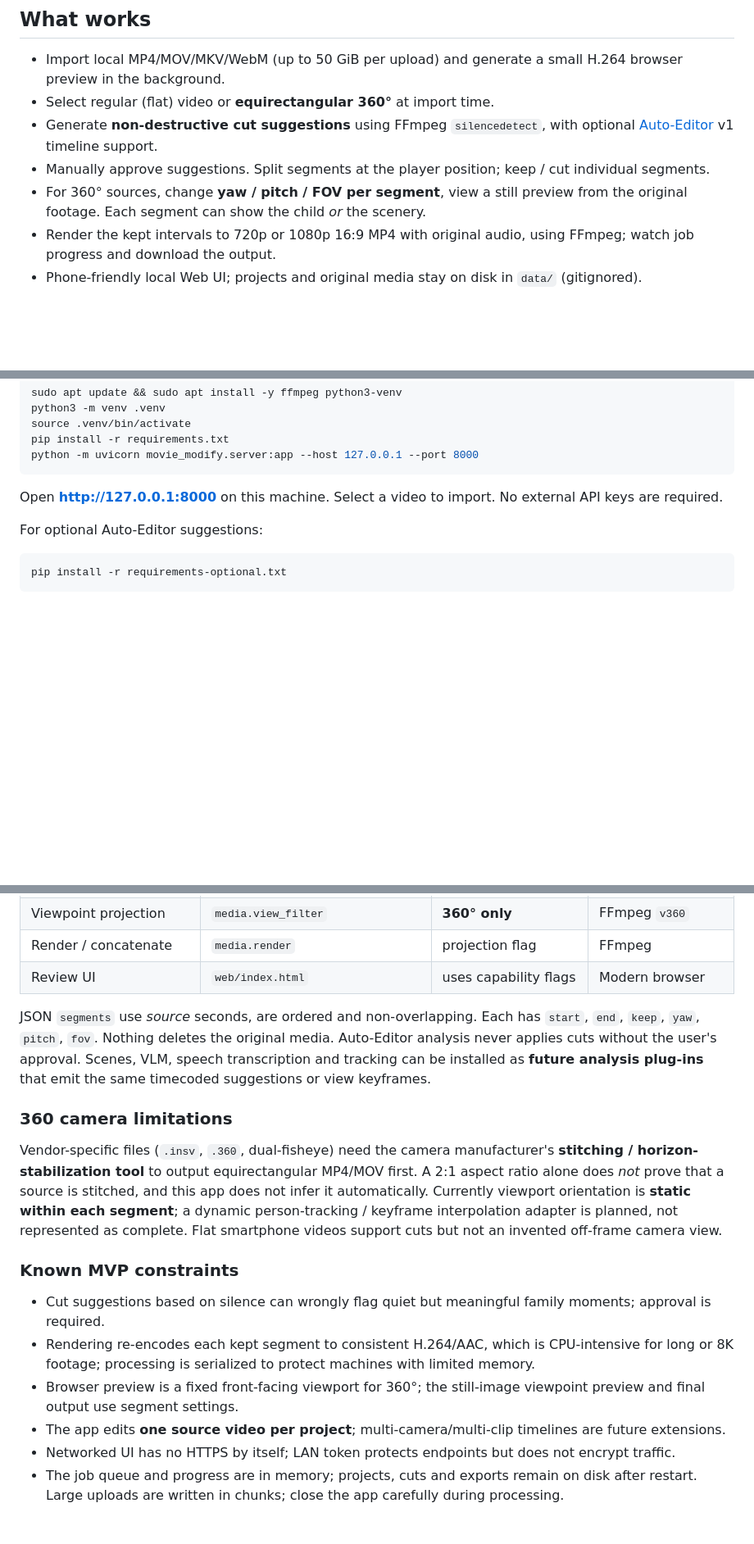
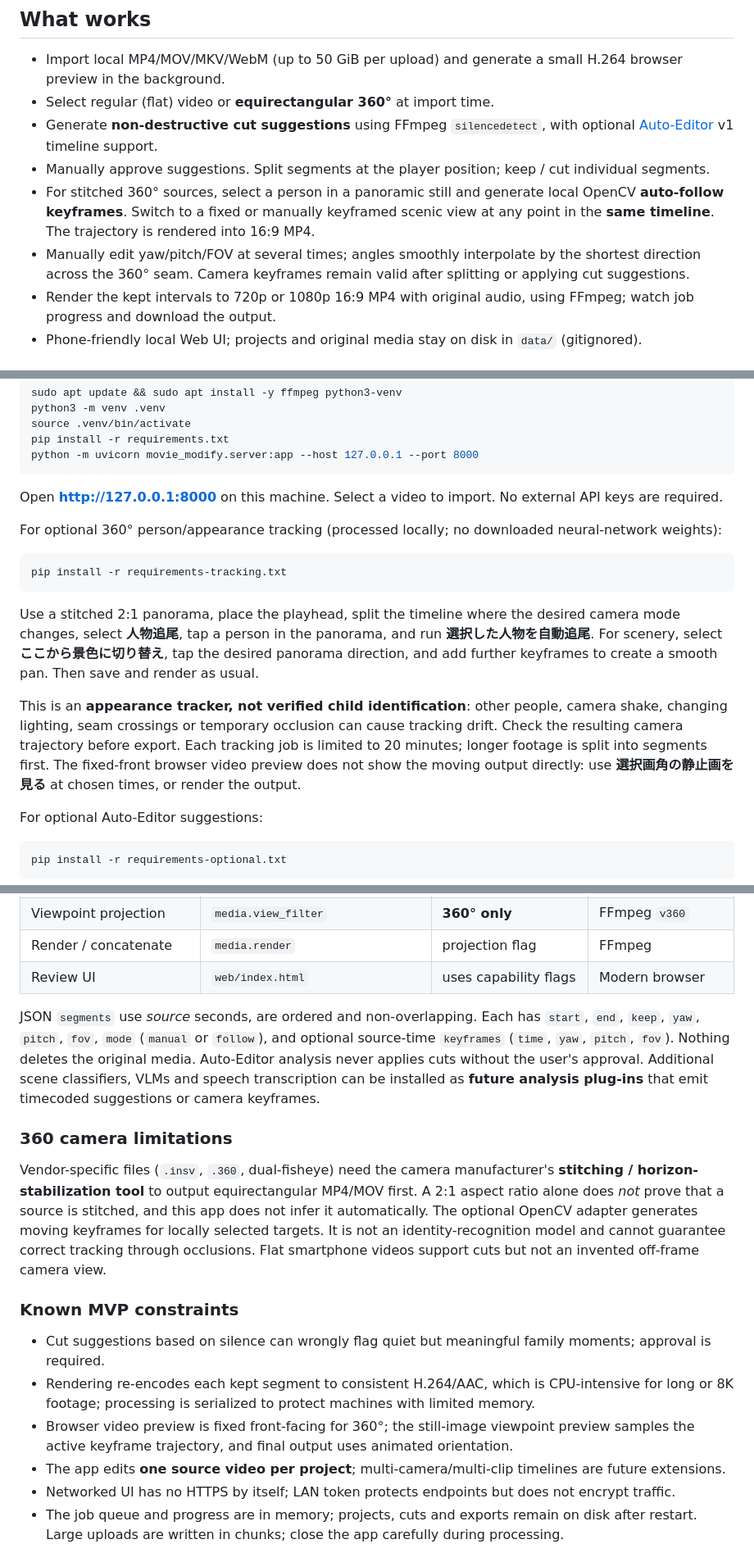
Before and after one commit to kameusagiyahoo/movie_modify, a Markdown page: README.md, 3 parts joined by grey strips. Shown at 82% size. Drawn GitHub-style; blank space fills up the shorter version.

Commit message:
Explain track-to-scenery workflow, privacy, dependencies and limitations

````diff
--- a/README.md
+++ b/README.md
@@ -8,7 +8,8 @@ A **working local MVP** for standard smartphone MP4/MOV and **already-stitched e
 - Select regular (flat) video or **equirectangular 360°** at import time.
 - Generate **non-destructive cut suggestions** using FFmpeg `silencedetect`, with optional [Auto-Editor](https://auto-editor.com/) v1 timeline support.
 - Manually approve suggestions. Split segments at the player position; keep / cut individual segments.
-- For 360° sources, change **yaw / pitch / FOV per segment**, view a still preview from the original footage. Each segment can show the child *or* the scenery.
+- For stitched 360° sources, select a person in a panoramic still and generate local OpenCV **auto-follow keyframes**. Switch to a fixed or manually keyframed scenic view at any point in the **same timeline**. The trajectory is rendered into 16:9 MP4.
+- Manually edit yaw/pitch/FOV at several times; angles smoothly interpolate by the shortest direction across the 360° seam. Camera keyframes remain valid after splitting or applying cut suggestions.
 - Render the kept intervals to 720p or 1080p 16:9 MP4 with original audio, using FFmpeg; watch job progress and download the output.
 - Phone-friendly local Web UI; projects and original media stay on disk in `data/` (gitignored).
 
@@ -25,6 +26,16 @@ python -m uvicorn movie_modify.server:app --host 127.0.0.1 --port 8000
 ```
 
 Open **http://127.0.0.1:8000** on this machine. Select a video to import. No external API keys are required.
+
+For optional 360° person/appearance tracking (processed locally; no downloaded neural-network weights):
+
+```bash
+pip install -r requirements-tracking.txt
+```
+
+Use a stitched 2:1 panorama, place the playhead, split the timeline where the desired camera mode changes, select **人物追尾**, tap a person in the panorama, and run **選択した人物を自動追尾**. For scenery, select **ここから景色に切り替え**, tap the desired panorama direction, and add further keyframes to create a smooth pan. Then save and render as usual.
+
+This is an **appearance tracker, not verified child identification**: other people, camera shake, changing lighting, seam crossings or temporary occlusion can cause tracking drift. Check the resulting camera trajectory before export. Each tracking job is limited to 20 minutes; longer footage is split into segments first. The fixed-front browser video preview does not show the moving output directly: use **選択画角の静止画を見る** at chosen times, or render the output.
 
 For optional Auto-Editor suggestions:
 
@@ -58,17 +69,17 @@ Find your PC's LAN IP (`hostname -I`) and visit `http://PC_LAN_IP:8000` on iPhon
 | Render / concatenate | `media.render` | projection flag | FFmpeg |
 | Review UI | `web/index.html` | uses capability flags | Modern browser |
 
-JSON `segments` use *source* seconds, are ordered and non-overlapping. Each has `start`, `end`, `keep`, `yaw`, `pitch`, `fov`. Nothing deletes the original media. Auto-Editor analysis never applies cuts without the user's approval. Scenes, VLM, speech transcription and tracking can be installed as **future analysis plug-ins** that emit the same timecoded suggestions or view keyframes.
+JSON `segments` use *source* seconds, are ordered and non-overlapping. Each has `start`, `end`, `keep`, `yaw`, `pitch`, `fov`, `mode` (`manual` or `follow`), and optional source-time `keyframes` (`time`, `yaw`, `pitch`, `fov`). Nothing deletes the original media. Auto-Editor analysis never applies cuts without the user's approval. Additional scene classifiers, VLMs and speech transcription can be installed as **future analysis plug-ins** that emit timecoded suggestions or camera keyframes.
 
 ### 360 camera limitations
 
-Vendor-specific files (`.insv`, `.360`, dual-fisheye) need the camera manufacturer's **stitching / horizon-stabilization tool** to output equirectangular MP4/MOV first. A 2:1 aspect ratio alone does *not* prove that a source is stitched, and this app does not infer it automatically. Currently viewport orientation is **static within each segment**; a dynamic person-tracking / keyframe interpolation adapter is planned, not represented as complete. Flat smartphone videos support cuts but not an invented off-frame camera view.
+Vendor-specific files (`.insv`, `.360`, dual-fisheye) need the camera manufacturer's **stitching / horizon-stabilization tool** to output equirectangular MP4/MOV first. A 2:1 aspect ratio alone does *not* prove that a source is stitched, and this app does not infer it automatically. The optional OpenCV adapter generates moving keyframes for locally selected targets. It is not an identity-recognition model and cannot guarantee correct tracking through occlusions. Flat smartphone videos support cuts but not an invented off-frame camera view.
 
 ### Known MVP constraints
 
 - Cut suggestions based on silence can wrongly flag quiet but meaningful family moments; approval is required.
 - Rendering re-encodes each kept segment to consistent H.264/AAC, which is CPU-intensive for long or 8K footage; processing is serialized to protect machines with limited memory.
-- Browser preview is a fixed front-facing viewport for 360°; the still-image viewpoint preview and final output use segment settings.
+- Browser video preview is fixed front-facing for 360°; the still-image viewpoint preview samples the active keyframe trajectory, and final output uses animated orientation.
 - The app edits **one source video per project**; multi-camera/multi-clip timelines are future extensions.
 - Networked UI has no HTTPS by itself; LAN token protects endpoints but does not encrypt traffic.
 - The job queue and progress are in memory; projects, cuts and exports remain on disk after restart. Large uploads are written in chunks; close the app carefully during processing.
````
Also changed, not shown: other parts of README.md (+1 -1 lines).
